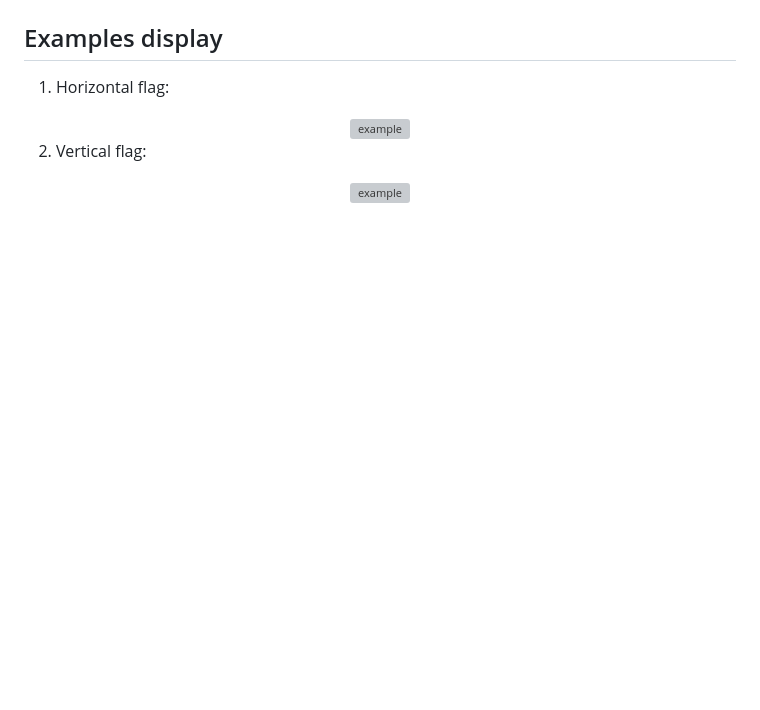
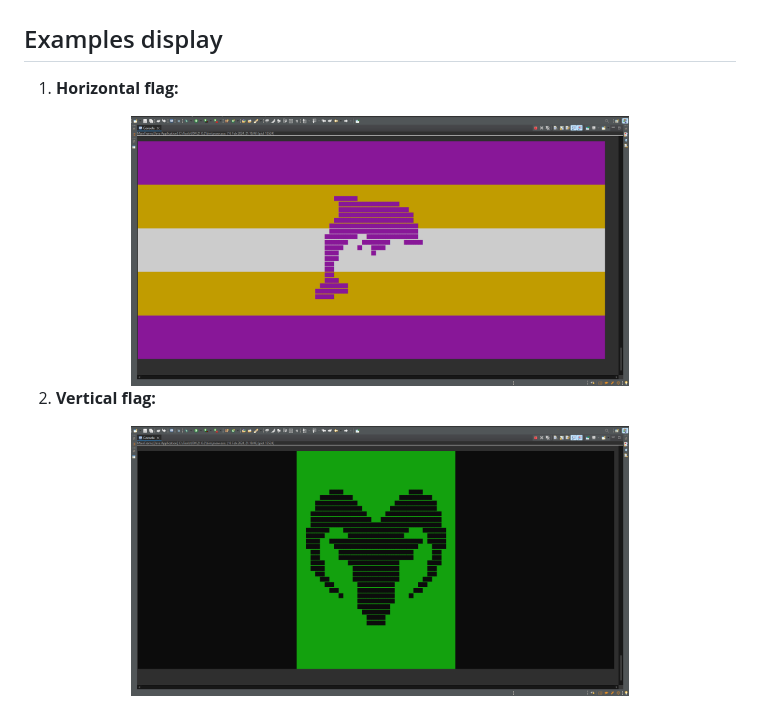
Before and after one commit to Serters/ConsoleCoatCraft, a Markdown page: README.md, the part around the change. Drawn GitHub-style; blank space fills up the shorter version; grey boxes are pictures that could not be loaded.

```diff
--- a/README.md
+++ b/README.md
@@ -56,13 +56,14 @@ Versatile tool that allows you to create and print flags directly in your consol
 
 ## Examples display
 
-1. Horizontal flag:
+1. **Horizontal flag:**
+
 <div align="center">
-  <img src="" alt="example" width="70%">
+  <img src="https://raw.githubusercontent.com/Serters/ConsoleCoatCraft/README_Update/readme_example1.png" alt="example" width="70%">
 </div>
 
-2. Vertical flag:
+2. **Vertical flag:**
 
 <div align="center">
-  <img src="" alt="example" width="70%">
+  <img src="https://raw.githubusercontent.com/Serters/ConsoleCoatCraft/README_Update/readme_example2.png" alt="example" width="70%">
 </div>
```
